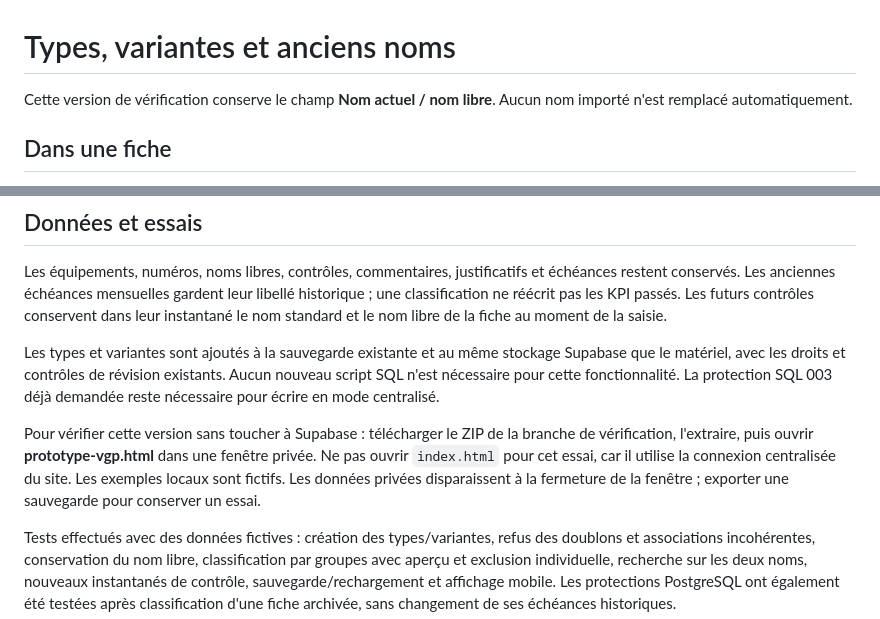
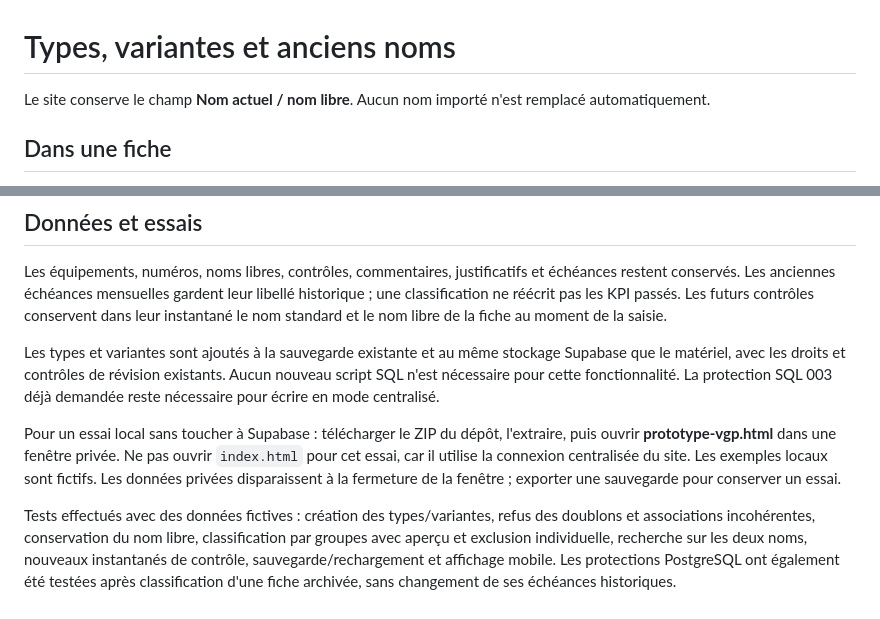
Before and after one commit to bricemerlier-debug/vgp, a Markdown page: docs/NOMS-STANDARDISES.md, 2 parts joined by grey strips. Rendered like a GitHub page.

```diff
--- a/docs/NOMS-STANDARDISES.md
+++ b/docs/NOMS-STANDARDISES.md
@@ -1,6 +1,6 @@
 # Types, variantes et anciens noms
 
-Cette version de vérification conserve le champ **Nom actuel / nom libre**. Aucun nom importé n'est remplacé automatiquement.
+Le site conserve le champ **Nom actuel / nom libre**. Aucun nom importé n'est remplacé automatiquement.
 
 ## Dans une fiche
 
@@ -29,6 +29,6 @@ Les équipements, numéros, noms libres, contrôles, commentaires, justificatifs
 
 Les types et variantes sont ajoutés à la sauvegarde existante et au même stockage Supabase que le matériel, avec les droits et contrôles de révision existants. Aucun nouveau script SQL n'est nécessaire pour cette fonctionnalité. La protection SQL 003 déjà demandée reste nécessaire pour écrire en mode centralisé.
 
-Pour vérifier cette version sans toucher à Supabase : télécharger le ZIP de la branche de vérification, l'extraire, puis ouvrir **prototype-vgp.html** dans une fenêtre privée. Ne pas ouvrir `index.html` pour cet essai, car il utilise la connexion centralisée du site. Les exemples locaux sont fictifs. Les données privées disparaissent à la fermeture de la fenêtre ; exporter une sauvegarde pour conserver un essai.
+Pour un essai local sans toucher à Supabase : télécharger le ZIP du dépôt, l'extraire, puis ouvrir **prototype-vgp.html** dans une fenêtre privée. Ne pas ouvrir `index.html` pour cet essai, car il utilise la connexion centralisée du site. Les exemples locaux sont fictifs. Les données privées disparaissent à la fermeture de la fenêtre ; exporter une sauvegarde pour conserver un essai.
 
 Tests effectués avec des données fictives : création des types/variantes, refus des doublons et associations incohérentes, conservation du nom libre, classification par groupes avec aperçu et exclusion individuelle, recherche sur les deux noms, nouveaux instantanés de contrôle, sauvegarde/rechargement et affichage mobile. Les protections PostgreSQL ont également été testées après classification d'une fiche archivée, sans changement de ses échéances historiques.
```
Also changed, not shown: README.md (+2 -2 lines).
